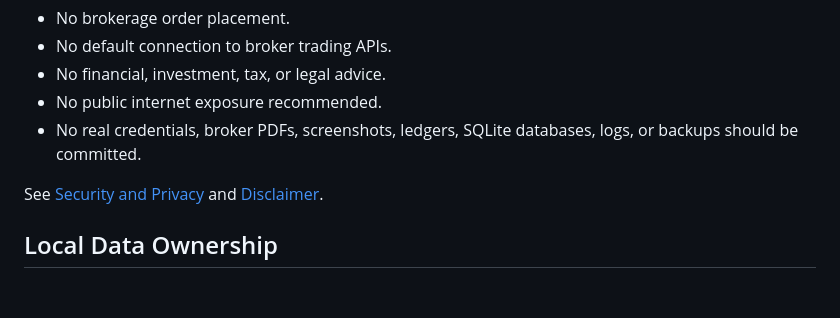
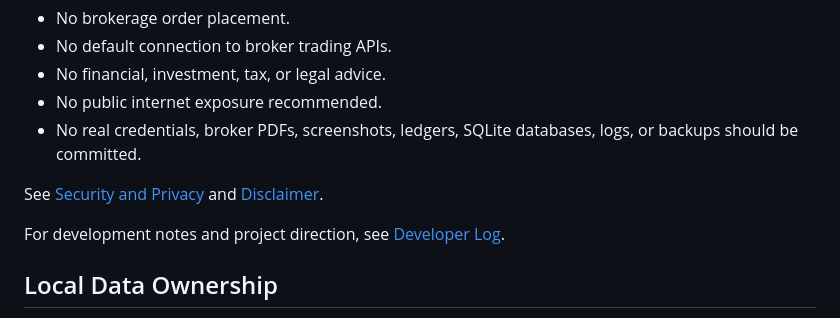
Before and after one commit to fulfill1130/local-stock-journal, a Markdown page: README.md, the part around the change. GitHub-like rendering; blank space fills up the shorter version.

Commit message:
Add public developer log

```diff
--- a/README.md
+++ b/README.md
@@ -28,6 +28,8 @@ This project is **not investment advice**. It cannot place trades, does not conn
 - No real credentials, broker PDFs, screenshots, ledgers, SQLite databases, logs, or backups should be committed.
 
 See [Security and Privacy](docs/SECURITY_AND_PRIVACY.md) and [Disclaimer](docs/DISCLAIMER.md).
+
+For development notes and project direction, see [Developer Log](DEVLOG.md).
 
 ## Local Data Ownership
 
```
Also changed, not shown: DEVLOG.md (added, +36 -0 lines).
